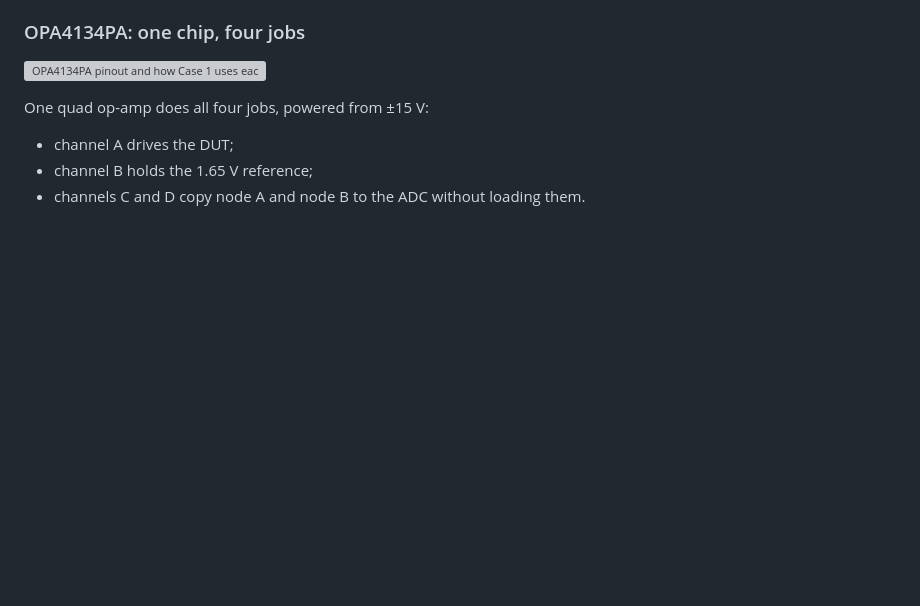
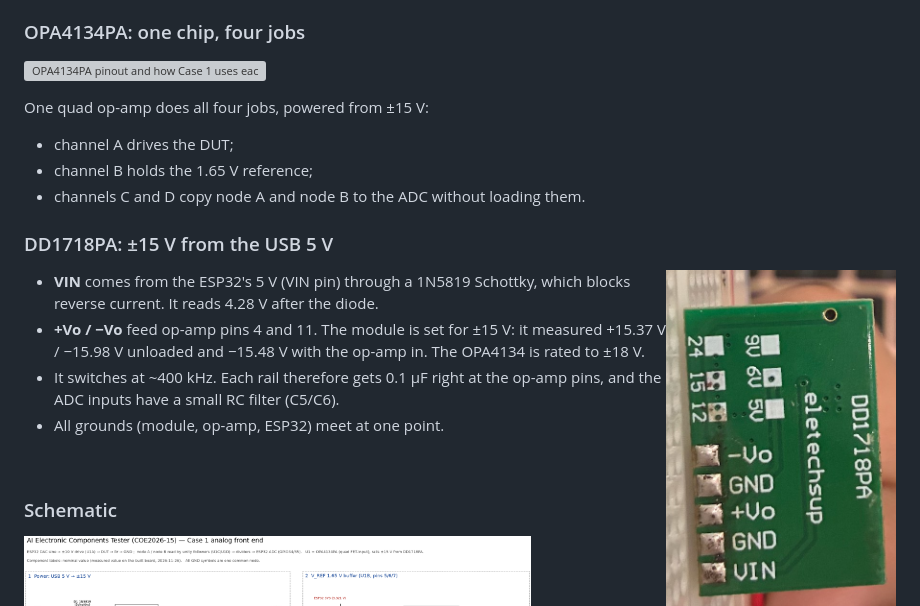
Before and after one commit to Kearsworth/VI_Curve_Tracer_Project, a Markdown page: README.md, the part around the change. GitHub-like rendering; pictures changed too: docs/images/dd1718pa_back.jpg (added); blank space fills up the shorter version; grey boxes are pictures that could not be loaded.

Commit message:
README: DD1718PA +-15 V module section with a photo of its pins
The user's own photo of the module's back (-Vo, GND, +Vo, GND, VIN), saved without metadata.
Next to it: VIN through the 1N5819, the measured rails (+15.37 / -15.98 V unloaded, -15.48 V
loaded), decoupling and the single-point ground. A seller's product photo with a watermark
was left out on purpose.

Co-Authored-By: Claude Opus 5.5 <noreply@anthropic.com>

```diff
--- a/README.md
+++ b/README.md
@@ -67,6 +67,20 @@ One quad op-amp does all four jobs, powered from ±15 V:
 - channel B holds the 1.65 V reference;
 - channels C and D copy node A and node B to the ADC without loading them.
 
+### DD1718PA: ±15 V from the USB 5 V
+
+<img src="docs/images/dd1718pa_back.jpg" width="230" align="right" alt="DD1718PA module, back side: -Vo, GND, +Vo, GND, VIN">
+
+- **VIN** comes from the ESP32's 5 V (VIN pin) through a 1N5819 Schottky, which blocks
+  reverse current. It reads 4.28 V after the diode.
+- **+Vo / −Vo** feed op-amp pins 4 and 11. The module is set for ±15 V: it measured
+  +15.37 V / −15.98 V unloaded and −15.48 V with the op-amp in. The OPA4134 is rated to ±18 V.
+- It switches at ~400 kHz. Each rail therefore gets 0.1 µF right at the op-amp pins, and the
+  ADC inputs have a small RC filter (C5/C6).
+- All grounds (module, op-amp, ESP32) meet at one point.
+
+<br clear="right">
+
 ### Schematic
 
 ![Case 1 analog front end schematic](docs/images/case1_schematic.png)
```
